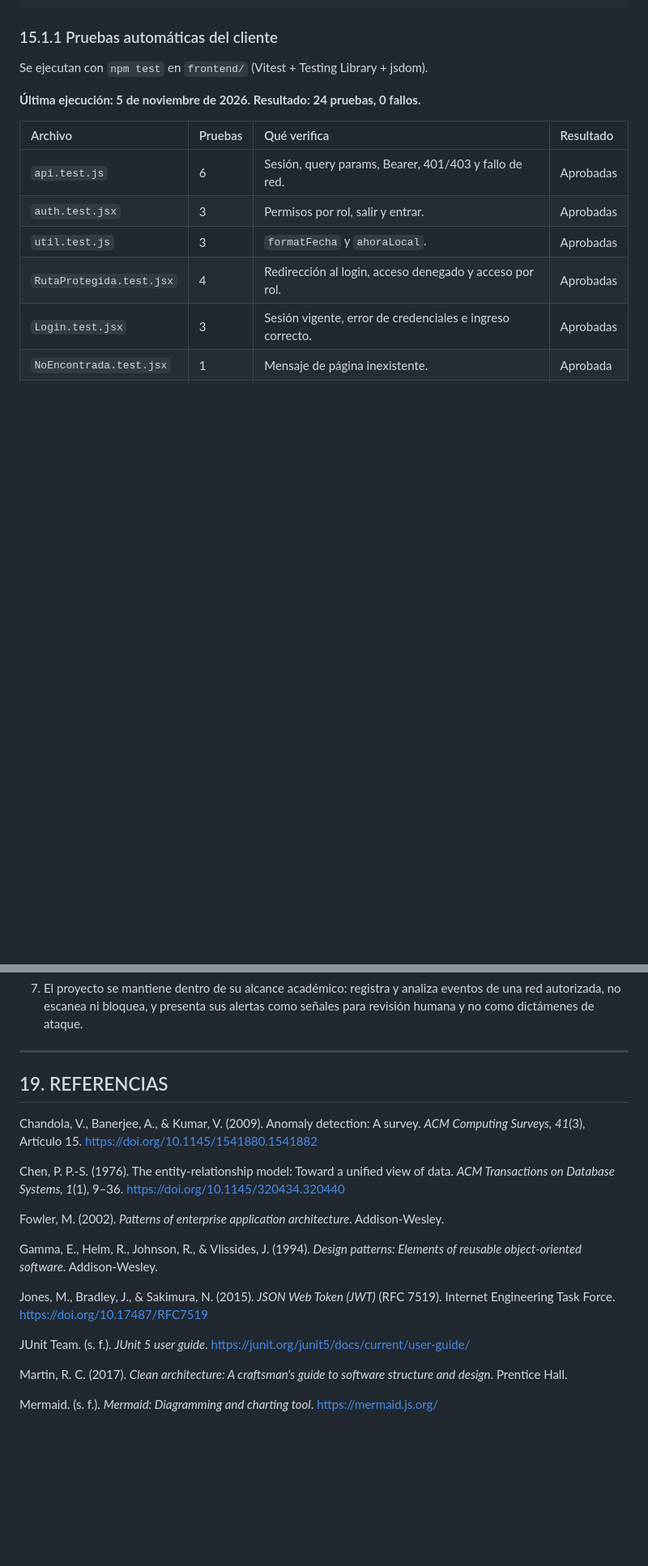
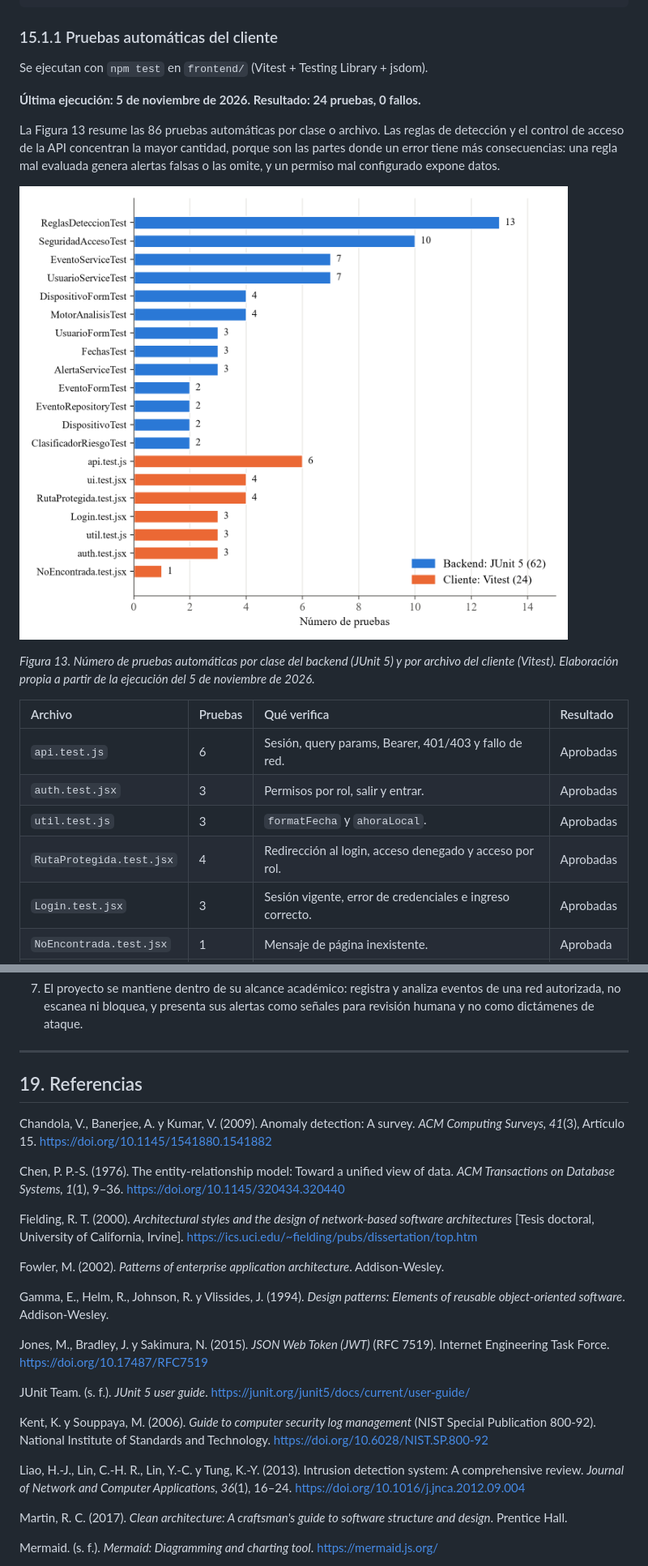
Before and after one commit to velosergio/Cyberguard, a Markdown page: Docs/PROYECTO CYBERGUARD.docx.md, 2 parts joined by grey strips. Shown at 81% size. Drawn GitHub-style; pictures changed too: Docs/img/11-pruebas-por-clase.png (added); blank space fills up the shorter version.

```diff
--- a/Docs/PROYECTO CYBERGUARD.docx.md
+++ b/Docs/PROYECTO CYBERGUARD.docx.md
@@ -780,6 +799,12 @@ Se ejecutan con `npm test` en `frontend/` (Vitest + Testing Library + jsdom).
 
 **Última ejecución: 5 de noviembre de 2026. Resultado: 24 pruebas, 0 fallos.**
 
+La Figura 13 resume las 86 pruebas automáticas por clase o archivo. Las reglas de detección y el control de acceso de la API concentran la mayor cantidad, porque son las partes donde un error tiene más consecuencias: una regla mal evaluada genera alertas falsas o las omite, y un permiso mal configurado expone datos.
+
+![Figura 13. Pruebas automáticas por clase](img/11-pruebas-por-clase.png)
+
+*Figura 13. Número de pruebas automáticas por clase del backend (JUnit 5) y por archivo del cliente (Vitest). Elaboración propia a partir de la ejecución del 5 de noviembre de 2026.*
+
 | Archivo | Pruebas | Qué verifica | Resultado |
 | :---- | :---- | :---- | :---- |
 | `api.test.js` | 6 | Sesión, query params, Bearer, 401/403 y fallo de red. | Aprobadas |
@@ -885,19 +910,25 @@ Se recorrió la aplicación con los tres usuarios de demostración. Las capturas
 
 ---
 
-## 19. REFERENCIAS
+## 19. Referencias
 
-Chandola, V., Banerjee, A., & Kumar, V. (2009). Anomaly detection: A survey. *ACM Computing Surveys, 41*(3), Artículo 15. https://doi.org/10.1145/1541880.1541882
+Chandola, V., Banerjee, A. y Kumar, V. (2009). Anomaly detection: A survey. *ACM Computing Surveys, 41*(3), Artículo 15. https://doi.org/10.1145/1541880.1541882
 
 Chen, P. P.-S. (1976). The entity-relationship model: Toward a unified view of data. *ACM Transactions on Database Systems, 1*(1), 9–36. https://doi.org/10.1145/320434.320440
 
+Fielding, R. T. (2000). *Architectural styles and the design of network-based software architectures* [Tesis doctoral, University of California, Irvine]. https://ics.uci.edu/~fielding/pubs/dissertation/top.htm
+
 Fowler, M. (2002). *Patterns of enterprise application architecture*. Addison-Wesley.
 
-Gamma, E., Helm, R., Johnson, R., & Vlissides, J. (1994). *Design patterns: Elements of reusable object-oriented software*. Addison-Wesley.
+Gamma, E., Helm, R., Johnson, R. y Vlissides, J. (1994). *Design patterns: Elements of reusable object-oriented software*. Addison-Wesley.
 
-Jones, M., Bradley, J., & Sakimura, N. (2015). *JSON Web Token (JWT)* (RFC 7519). Internet Engineering Task Force. https://doi.org/10.17487/RFC7519
+Jones, M., Bradley, J. y Sakimura, N. (2015). *JSON Web Token (JWT)* (RFC 7519). Internet Engineering Task Force. https://doi.org/10.17487/RFC7519
 
 JUnit Team. (s. f.). *JUnit 5 user guide*. https://junit.org/junit5/docs/current/user-guide/
+
+Kent, K. y Souppaya, M. (2006). *Guide to computer security log management* (NIST Special Publication 800-92). National Institute of Standards and Technology. https://doi.org/10.6028/NIST.SP.800-92
+
+Liao, H.-J., Lin, C.-H. R., Lin, Y.-C. y Tung, K.-Y. (2013). Intrusion detection system: A comprehensive review. *Journal of Network and Computer Applications, 36*(1), 16–24. https://doi.org/10.1016/j.jnca.2012.09.004
 
 Martin, R. C. (2017). *Clean architecture: A craftsman's guide to software structure and design*. Prentice Hall.
 
```
Also changed, not shown: other parts of Docs/PROYECTO CYBERGUARD.docx.md (+67 -45 lines), Docs/informe-pendientes.md (+1 -1 lines), Docs/img/12-puntuacion-reglas.png (added), Docs/img/13-lineas-codigo.png (added), 5 other files.
